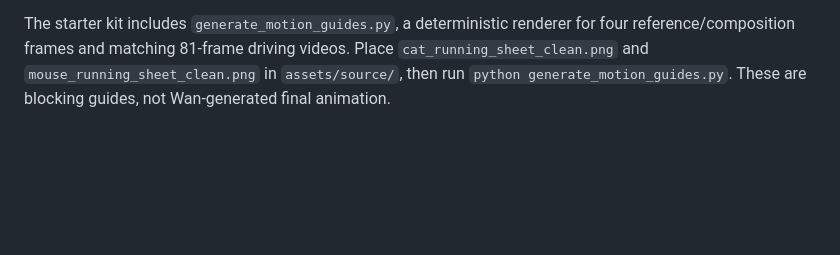
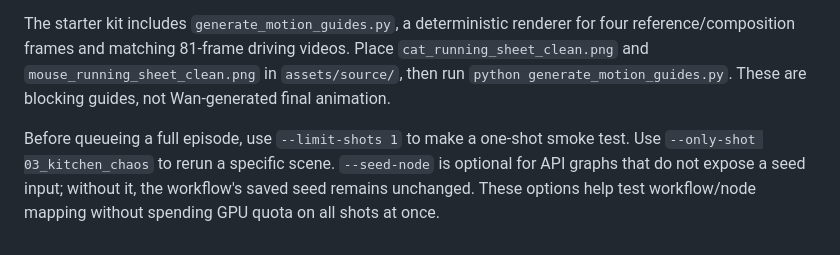
Before and after one commit to nursammbs/Ai-studio-generator, a Markdown page: ai-anime-studio/README.md, the part around the change. GitHub-like rendering; blank space fills up the shorter version.

Commit message:
Document single-shot smoke test and optional seed node

```diff
--- a/ai-anime-studio/README.md
+++ b/ai-anime-studio/README.md
@@ -164,3 +164,6 @@ The example manifest now points to four reference compositions and driving-video
 
 
 The starter kit includes `generate_motion_guides.py`, a deterministic renderer for four reference/composition frames and matching 81-frame driving videos. Place `cat_running_sheet_clean.png` and `mouse_running_sheet_clean.png` in `assets/source/`, then run `python generate_motion_guides.py`. These are blocking guides, not Wan-generated final animation.
+
+
+Before queueing a full episode, use `--limit-shots 1` to make a one-shot smoke test. Use `--only-shot 03_kitchen_chaos` to rerun a specific scene. `--seed-node` is optional for API graphs that do not expose a seed input; without it, the workflow's saved seed remains unchanged. These options help test workflow/node mapping without spending GPU quota on all shots at once.
```
